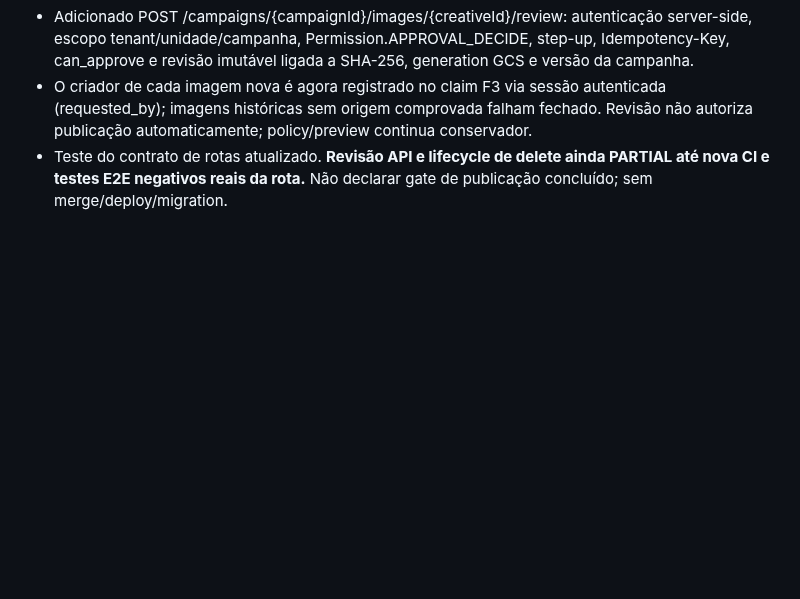
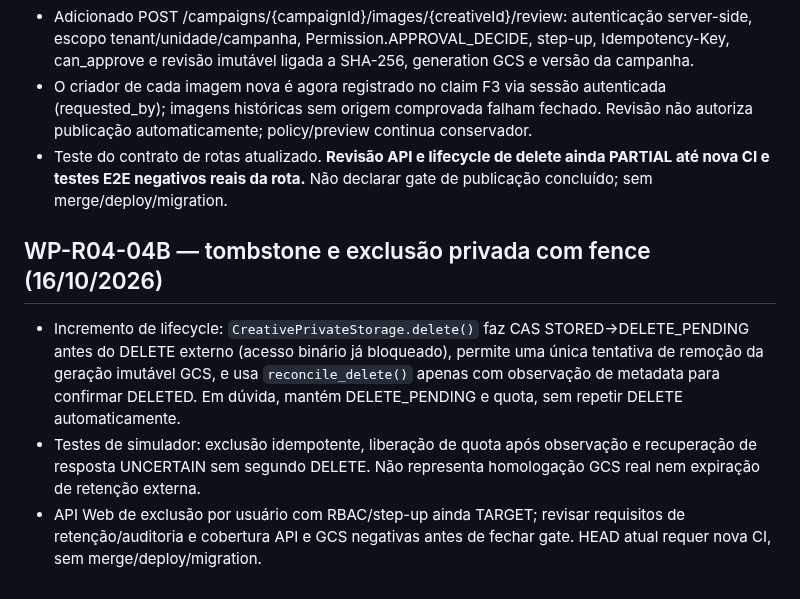
Before and after one commit to faabio3131/f-m-tecnologia-campaia, a Markdown page: AGENTS.md, the part around the change. Drawn GitHub-style; blank space fills up the shorter version.

Commit message:
docs(agents): register governed private creative deletion and outstanding API safety gates

```diff
--- a/AGENTS.md
+++ b/AGENTS.md
@@ -959,3 +959,9 @@ Se qualquer requisito crítico estiver aberto, CampaIA não recebe status `COMER
 - Adicionado POST /campaigns/{campaignId}/images/{creativeId}/review: autenticação server-side, escopo tenant/unidade/campanha, Permission.APPROVAL_DECIDE, step-up, Idempotency-Key, can_approve e revisão imutável ligada a SHA-256, generation GCS e versão da campanha.
 - O criador de cada imagem nova é agora registrado no claim F3 via sessão autenticada (requested_by); imagens históricas sem origem comprovada falham fechado. Revisão não autoriza publicação automaticamente; policy/preview continua conservador.
 - Teste do contrato de rotas atualizado. **Revisão API e lifecycle de delete ainda PARTIAL até nova CI e testes E2E negativos reais da rota.** Não declarar gate de publicação concluído; sem merge/deploy/migration.
+
+
+## WP-R04-04B — tombstone e exclusão privada com fence (16/10/2026)
+- Incremento de lifecycle: `CreativePrivateStorage.delete()` faz CAS STORED→DELETE_PENDING antes do DELETE externo (acesso binário já bloqueado), permite uma única tentativa de remoção da geração imutável GCS, e usa `reconcile_delete()` apenas com observação de metadata para confirmar DELETED. Em dúvida, mantém DELETE_PENDING e quota, sem repetir DELETE automaticamente.
+- Testes de simulador: exclusão idempotente, liberação de quota após observação e recuperação de resposta UNCERTAIN sem segundo DELETE. Não representa homologação GCS real nem expiração de retenção externa.
+- API Web de exclusão por usuário com RBAC/step-up ainda TARGET; revisar requisitos de retenção/auditoria e cobertura API e GCS negativas antes de fechar gate. HEAD atual requer nova CI, sem merge/deploy/migration.
```
